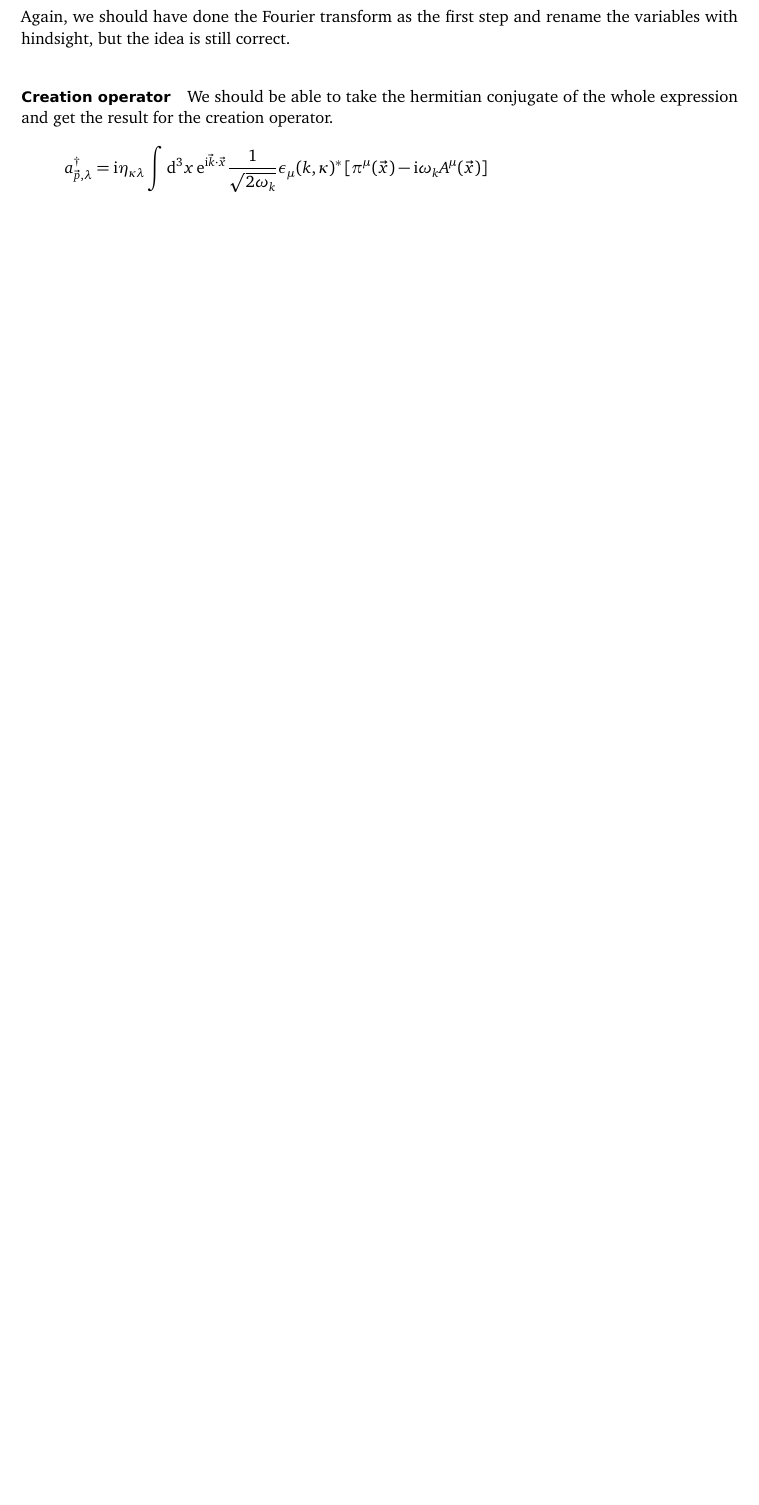
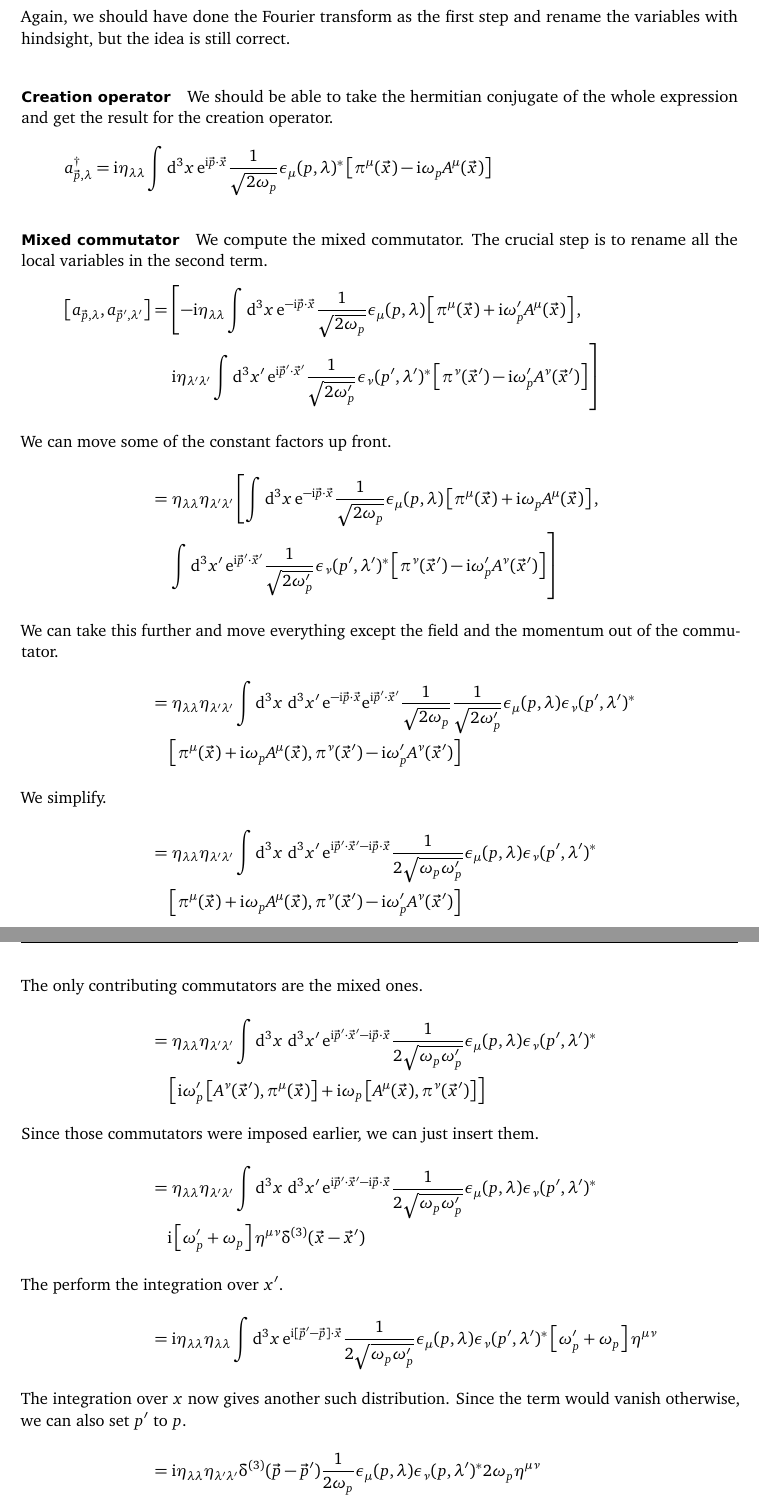
Before and after one commit to martin-ueding/physics755-problem-sets, a LaTeX document (06/physics755-06-handed_in.tex): part of page 5 of 5 before the commit and two parts of pages 5 and 6 of 6 after it, the two joined at a grey line, cut so that both start at the same text, the shorter picture padded with empty space. Compiled offline with pdfLaTeX; an older LaTeX class or package is replaced by its successor.

Commit message:
Finish 1.4

```diff
--- a/06/physics755-06-handed_in.tex
+++ b/06/physics755-06-handed_in.tex
@@ -303,6 +304,17 @@ get the result for the creation operator.
 \[
     a_{\vec p, \lambda}^\dagger
     =
-    \iup \eta_{\kappa\lambda} \int \dif^3x \, \eup^{\iup \vec k \cdot \vec x}
-    \frac{1}{\sqrt{2\omega_k}} \epsilon_\mu(k, \kappa)^* \sbr{\pi^\mu(\vec x) - \iup \omega_k A^\mu(\vec x)}
+    \iup \eta_{\lambda\lambda} \int \dif^3x \, \eup^{\iup \vec p \cdot \vec x}
+    \frac{1}{\sqrt{2\omega_p}} \epsilon_\mu(p, \lambda)^* \sbr{\pi^\mu(\vec x) - \iup \omega_p A^\mu(\vec x)}
 \]
+
+\paragraph{Mixed commutator}
+
+We compute the mixed commutator. The crucial step is to rename all the local
+variables in the second term.
+\begin{align*}
+    \sbr{a_{\vec p, \lambda}, a_{\vec p', \lambda'}}
+    &= \left[
+        - \iup \eta_{\lambda\lambda} \int \dif^3x \, \eup^{-\iup \vec p \cdot
+        \vec x} \frac{1}{\sqrt{2\omega_p}} \epsilon_\mu(p, \lambda)
+        \sbr{\pi^\mu(\vec x) + \iup \omega_p' A^\mu(\vec x)}
@@ -308,0 +325,9 @@ get the result for the creation operator.
+        \frac{1}{\sqrt{2\omega_p'}} \epsilon_\nu(p', \lambda')^*
+        \sbr{\pi^\nu(\vec x') - \iup \omega_p' A^\nu(\vec x')}
+    \right]
+    \intertext{%
+        We can move some of the constant factors up front.
+    }
+    &= \eta_{\lambda\lambda} \eta_{\lambda'\lambda'} \left[
+        \int \dif^3x \, \eup^{-\iup \vec p \cdot \vec x}
+        \frac{1}{\sqrt{2\omega_p}} \epsilon_\mu(p, \lambda) \sbr{\pi^\mu(\vec
@@ -308,0 +338,10 @@ get the result for the creation operator.
+        \vec x'} \frac{1}{\sqrt{2\omega_p'}} \epsilon_\nu(p', \lambda')^*
+        \sbr{\pi^\nu(\vec x') - \iup \omega_p' A^\nu(\vec x')}
+    \right]
+    \intertext{%
+        We can take this further and move everything except the field and the
+        momentum out of the commutator.
+    }
+    &= \eta_{\lambda\lambda} \eta_{\lambda'\lambda'}
+    \int \dif^3x \, \dif^3x' \, \eup^{-\iup \vec p \cdot \vec x}
+    \eup^{\iup \vec p' \cdot \vec x'}
@@ -308,0 +367,80 @@ get the result for the creation operator.
+    \\&\quad
+    \sbr{
+        \pi^\mu(\vec x) + \iup \omega_p A^\mu(\vec x)
+        ,
+        \pi^\nu(\vec x') - \iup \omega_p' A^\nu(\vec x')
+    }
+    \intertext{%
+        The only contributing commutators are the mixed ones.
+    }
+    &= \eta_{\lambda\lambda} \eta_{\lambda'\lambda'}
+    \int \dif^3x \, \dif^3x' \,
+    \eup^{\iup \vec p' \cdot \vec x' - \iup \vec p \cdot \vec x}
+    \frac{1}{2 \sqrt{\omega_p \omega_p'}}
+    \epsilon_\mu(p, \lambda)
+    \epsilon_\nu(p', \lambda')^*
+    \\&\quad
+    \sbr{
+        \iup \omega_p' \sbr{
+            A^\nu(\vec x')
+            ,
+            \pi^\mu(\vec x)
+        }
+        + \iup \omega_p \sbr{
+            A^\mu(\vec x)
+            ,
+            \pi^\nu(\vec x')
+        }
+    }
+    \intertext{%
+        Since those commutators were imposed earlier, we can just insert them.
+    }
+    &= \eta_{\lambda\lambda} \eta_{\lambda'\lambda'}
+    \int \dif^3x \, \dif^3x' \,
+    \eup^{\iup \vec p' \cdot \vec x' - \iup \vec p \cdot \vec x}
+    \frac{1}{2 \sqrt{\omega_p \omega_p'}}
+    \epsilon_\mu(p, \lambda)
+    \epsilon_\nu(p', \lambda')^*
+    \\&\quad
+    \iup \sbr{\omega_p' + \omega_p} \eta^{\mu\nu}
+    \deltaup^{(3)}(\vec x - \vec x')
+    \intertext{%
+        The perform the integration over $x'$.
+    }
+    &= \iup \eta_{\lambda\lambda} \eta_{\lambda\lambda}
+    \int \dif^3x \,
+    \eup^{\iup [\vec p' - \vec p] \cdot \vec x}
+    \frac{1}{2 \sqrt{\omega_p \omega_p'}}
+    \epsilon_\mu(p, \lambda)
+    \epsilon_\nu(p', \lambda')^*
+    \sbr{\omega_p' + \omega_p} \eta^{\mu\nu}
+    \intertext{%
+        The integration over $x$ now gives another such distribution. Since the
+        term would vanish otherwise, we can also set $p'$ to $p$.
+    }
+    &= \iup \eta_{\lambda\lambda} \eta_{\lambda'\lambda'}
+    \deltaup^{(3)}(\vec p - \vec p')
+    \frac{1}{2 \omega_p}
+    \epsilon_\mu(p, \lambda)
+    \epsilon_\nu(p, \lambda')^*
+    2 \omega_p \eta^{\mu\nu}
+    \intertext{%
+        We simplify more and use the orthonormality relation of the
+        polarization vectors. Equation~(11) from the problem set does not have
+        the complex conjugation, though. Since they are vectors in the
+        Minkowski space, they are probably real anyway. That is in contrast
+        with Equation~(5) where the complex conjugate of this polarization
+        vector appears. Ignoring this, it works out, so this either cancels a
+        different mistake or the complex conjugation does not matter here.
+    }
+    &= \iup \eta_{\lambda\lambda} \eta_{\lambda'\lambda'} \eta_{\lambda\lambda'}
+    \deltaup^{(3)}(\vec p - \vec p')
+    \intertext{%
+        The metric tensor is diagonal in special relativity, so we have to have
+        $\lambda' = \lambda$ to get any contributing terms. If that is the
+        case, the first to components of the metric tensor will be both $+1$ or
+        $-1$, they therefore cancel. Only the one with the mixed $\lambda$ and
+        $\lambda'$ remains. This is the final result:
+    }
+    &= \iup \eta_{\lambda\lambda'} \deltaup^{(3)}(\vec p - \vec p').
+\end{align*}
```
Also changed, not shown: 06/physics755-06-handed_in.tex (42 more changed lines), 1 other file.
